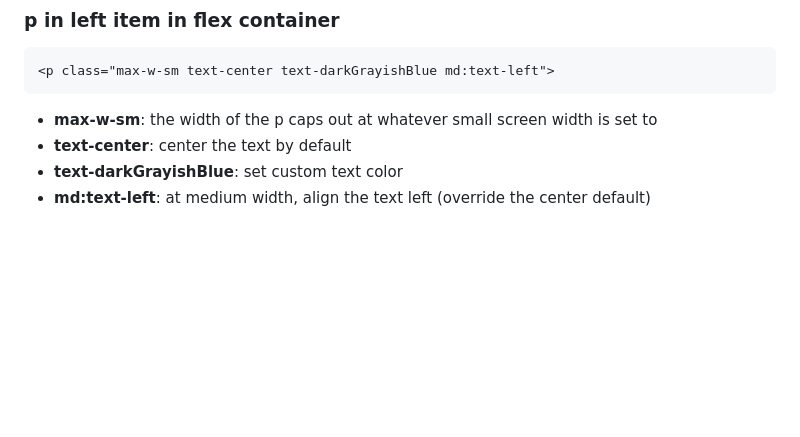
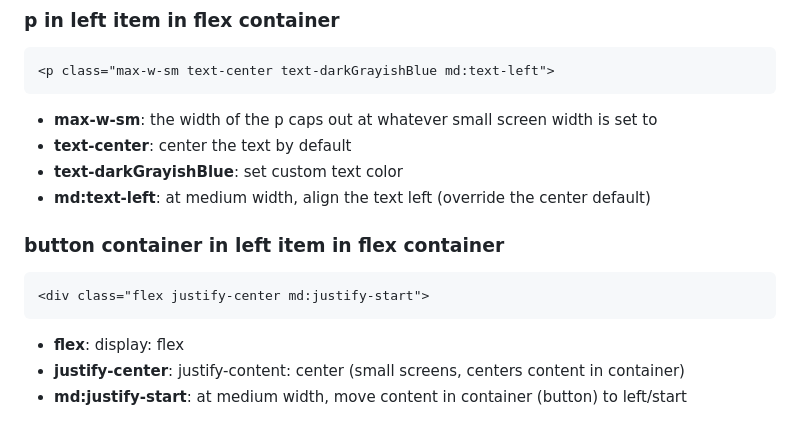
Before and after one commit to vishalicious213/tw-splashboard, a Markdown page: build-notes.md, the part around the change. Drawn GitHub-style; blank space fills up the shorter version.

Commit message:
updated build-notes.md with button container in left item in hero flex container

````diff
--- a/build-notes.md
+++ b/build-notes.md
@@ -106,3 +106,12 @@
 - __text-center__: center the text by default
 - __text-darkGrayishBlue__: set custom text color
 - __md:text-left__: at medium width, align the text left (override the center default)
+
+### button container in left item in flex container
+
+```html
+<div class="flex justify-center md:justify-start">
+```
+- __flex__: display: flex
+- __justify-center__: justify-content: center (small screens, centers content in container)
+- __md:justify-start__: at medium width, move content in container (button) to left/start
````
